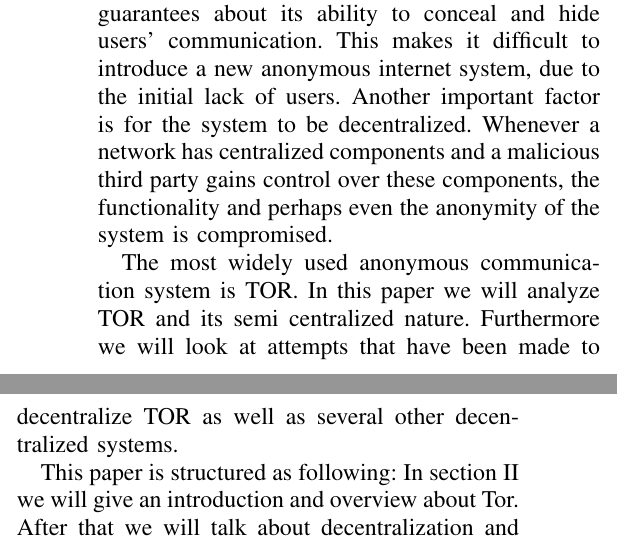
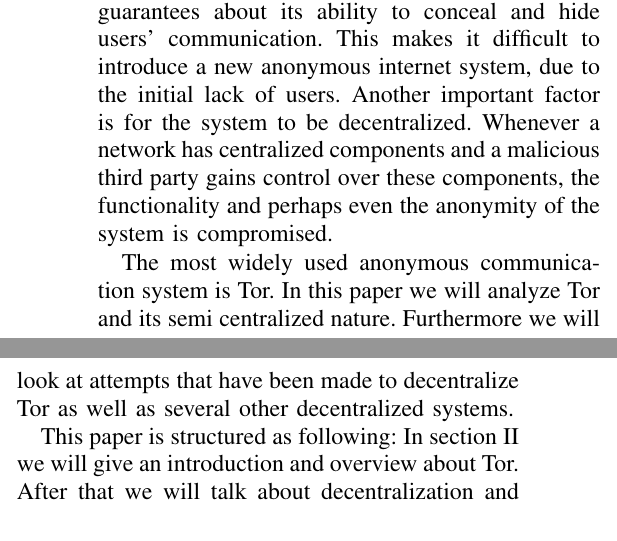
Before and after one commit to rjagerman/ANON, a LaTeX paper (paper.tex): two parts of the columns of page 1 of 8, joined at a grey line, cut so that both start at the same text. Compiled offline with pdfLaTeX.

Commit message:
TOR -> Tor

```diff
--- a/paper.tex
+++ b/paper.tex
@@ -72,7 +72,7 @@
 
 	Although much research has been done about anonymous internet communication, only few systems have been actually implemented and used in practice. One of the most important factors that impact anonymity in a communication system is the number of users. A sufficiently large numbers of users are required for the system to make guarantees about its ability to conceal and hide users' communication. This makes it difficult to introduce a new anonymous internet system, due to the initial lack of users. Another important factor is for the system to be decentralized. Whenever a network has centralized components and a malicious third party gains control over these components, the functionality and perhaps even the anonymity of the system is compromised.
 
-	The most widely used anonymous communication system is TOR. In this paper we will analyze TOR and its semi centralized nature. Furthermore we will look at attempts that have been made to decentralize TOR as well as several other decentralized systems.
+	The most widely used anonymous communication system is Tor. In this paper we will analyze Tor and its semi centralized nature. Furthermore we will look at attempts that have been made to decentralize Tor as well as several other decentralized systems.
 
 	This paper is structured as following: In section \ref{sec:tor} we will give an introduction and overview about Tor. After that we will talk about decentralization and its problems in section \ref{sec:problems}. Vulnerabilities in Tor are discussed in section \ref{sec:attacks}. Afterwards, we will discuss the current state of decentralized internet systems in section \ref{sec:decentralized}. A comparison of existing decentralized networks is made in section \ref{sec:comparison}. Finally we will conclude and discuss our findings in section \ref{sec:conclusion}.
 
```
